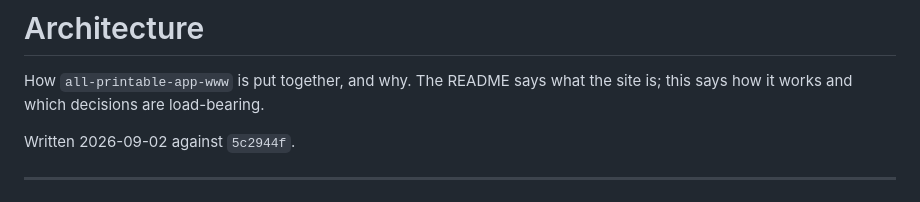
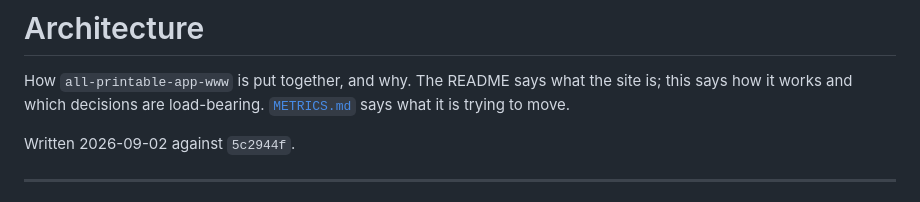
Before and after one commit to ptk-studio/all-printable-app-www, a Markdown page: documents/ARCHITECTURE.md, the part around the change. Rendered like a GitHub page.

```diff
--- a/documents/ARCHITECTURE.md
+++ b/documents/ARCHITECTURE.md
@@ -2,6 +2,7 @@
 
 How `all-printable-app-www` is put together, and why. The README says what the site is;
 this says how it works and which decisions are load-bearing.
+[`METRICS.md`](METRICS.md) says what it is trying to move.
 
 Written 2026-09-02 against `5c2944f`.
 
```
Also changed, not shown: documents/METRICS.md (added, +83 -0 lines).
